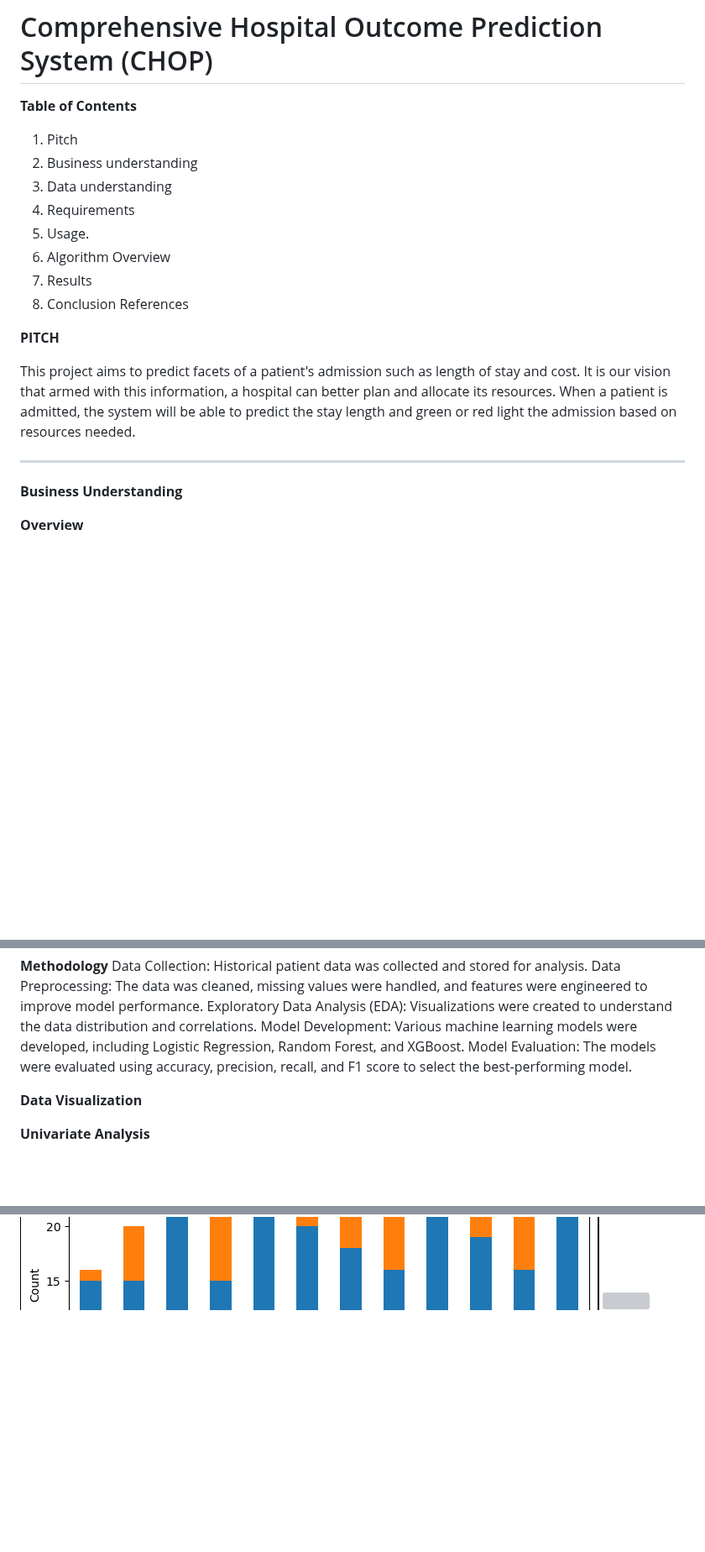
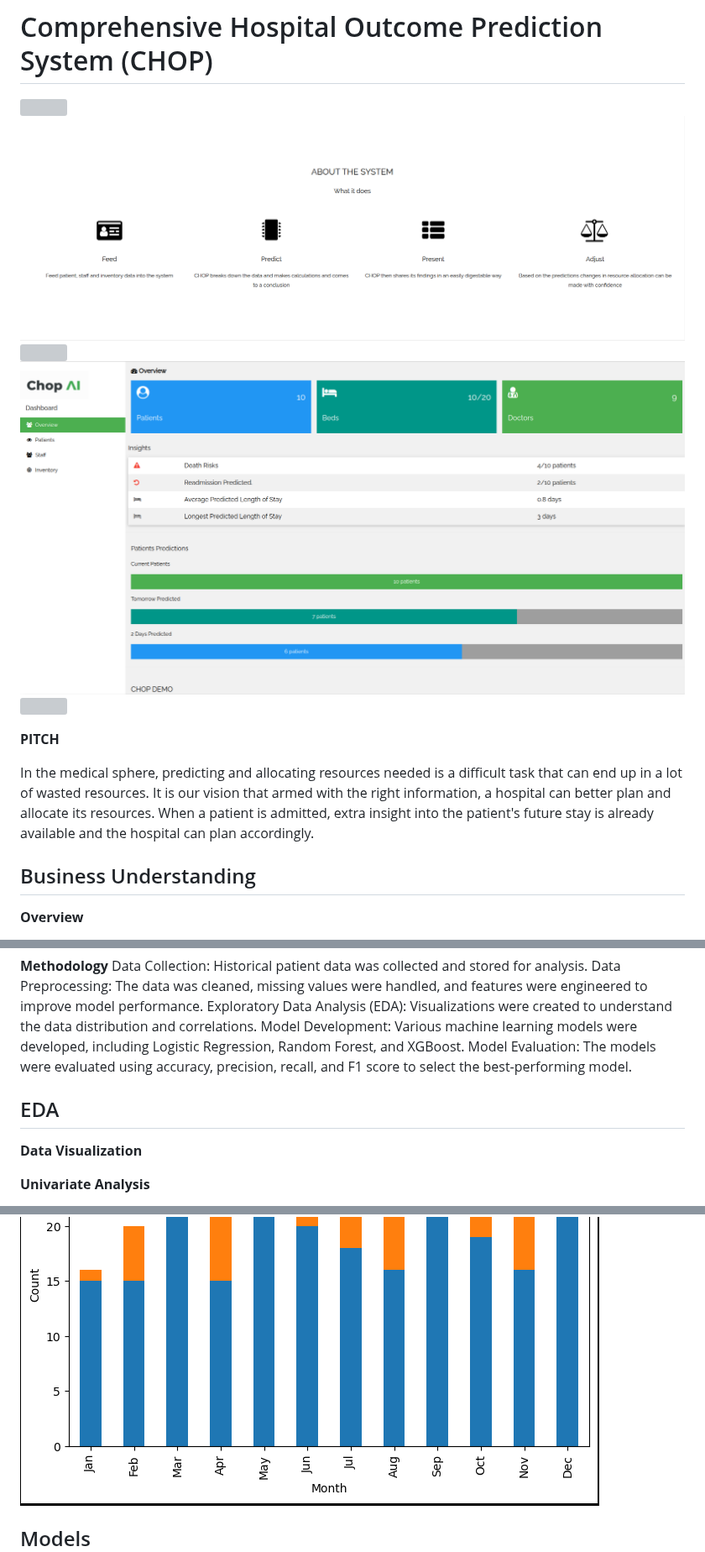
Before and after one commit to bizzfuzz/CHOP-comprehensive-hospital-outcome-prediction-system, a Markdown page: README.md, 3 parts joined by grey strips. Shown at 84% size. Rendered like a GitHub page; blank space fills up the shorter version; grey boxes are pictures that could not be loaded.

Commit message:
readme adjustments

```diff
--- a/README.md
+++ b/README.md
@@ -1,25 +1,17 @@
 
 # Comprehensive Hospital Outcome Prediction System (CHOP)
-
-**Table of Contents**
-1. Pitch
-2. Business understanding
-3. Data understanding
-4. Requirements
-5. Usage.
-6. Algorithm Overview
-7. Results
-8. Conclusion
-References
+![](images/land.png)
+![](images/about.png)
+![](images/accuracy.png)
+![](images/dashboard.png)
+![](images/insights.png)
 
 
 **PITCH**
 
-This project aims to predict facets of a patient's admission such as length of stay and cost. It is our vision that armed with this information, a hospital can better plan and allocate its resources. When a patient is admitted, the system will be able to predict the stay length and green or red light the admission based on resources needed.
+In the medical sphere, predicting and allocating resources needed is a difficult task that can end up in a lot of wasted resources. It is our vision that armed with the right information, a hospital can better plan and allocate its resources. When a patient is admitted, extra insight into the patient's future stay is already available and the hospital can plan accordingly.
 
----
-
-**Business Understanding**
+## Business Understanding
 
 **Overview**
 
@@ -89,7 +80,7 @@ Exploratory Data Analysis (EDA): Visualizations were created to understand the d
 Model Development: Various machine learning models were developed, including Logistic Regression, Random Forest, and XGBoost.
 Model Evaluation: The models were evaluated using accuracy, precision, recall, and F1 score to select the best-performing model.
 
-
+## EDA
 **Data Visualization**
 
 **Univariate Analysis**
@@ -110,2 +100,3 @@ Model Evaluation: The models were evaluated using accuracy, precision, recall, a
 
+## Models
 
```
Also changed, not shown: other parts of README.md (+24 -110 lines).
